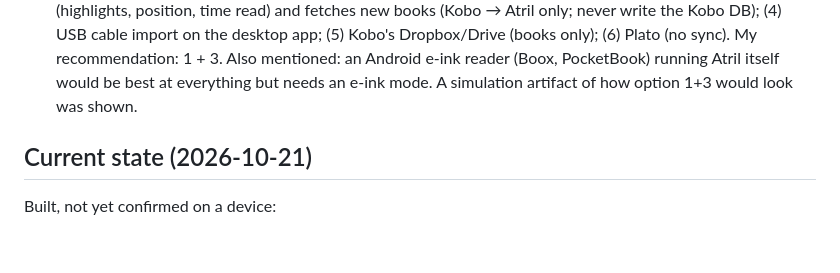
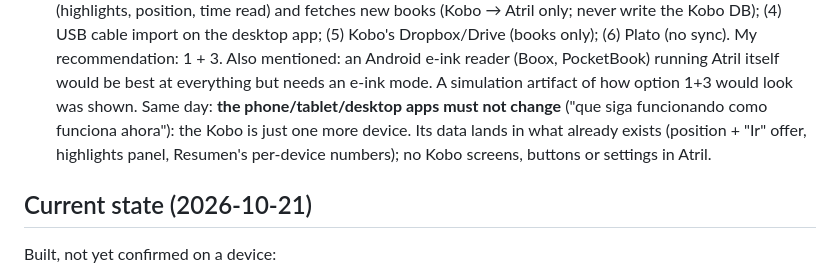
Before and after one commit to juanmaacontreras/ebook-reader, a Markdown page: CLAUDE.md, the part around the change. GitHub-like rendering; blank space fills up the shorter version.

Commit message:
Note: Kobo support must not change the existing apps
Co-Authored-By: Claude Opus 5.5 <noreply@anthropic.com>
Claude-Session: https://claude.ai/code/session_01VYGYff2EuaBkCQrkoxjqeS

```diff
--- a/CLAUDE.md
+++ b/CLAUDE.md
@@ -319,6 +319,10 @@ screens and bottom sheets on phones. The reading surface has its own themes
   My recommendation: 1 + 3. Also mentioned: an Android e-ink reader (Boox,
   PocketBook) running Atril itself would be best at everything but needs an
   e-ink mode. A simulation artifact of how option 1+3 would look was shown.
+  Same day: **the phone/tablet/desktop apps must not change** ("que siga
+  funcionando como funciona ahora"): the Kobo is just one more device. Its
+  data lands in what already exists (position + "Ir" offer, highlights panel,
+  Resumen's per-device numbers); no Kobo screens, buttons or settings in Atril.
 
 ## Current state (2026-10-21)
 
```
